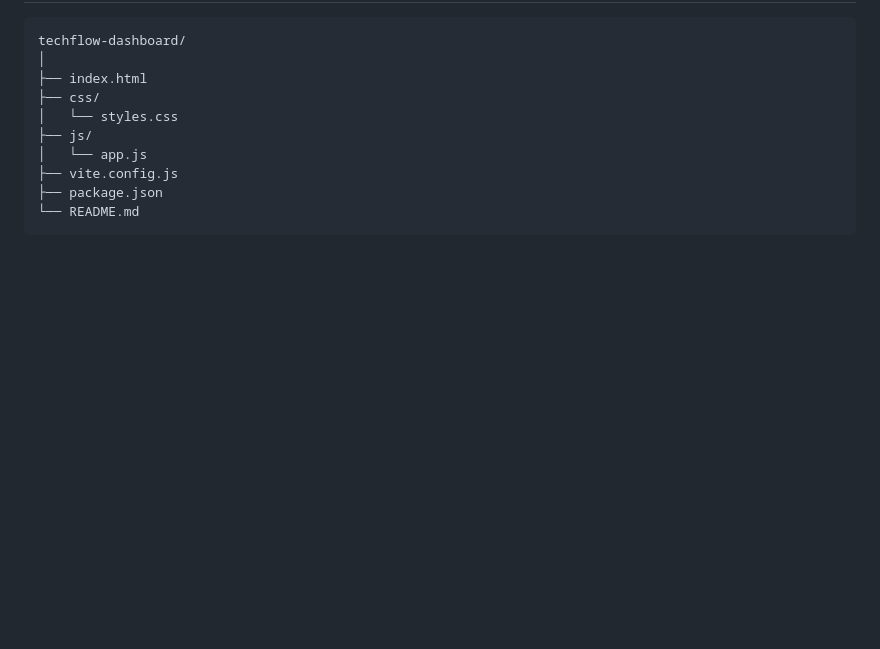
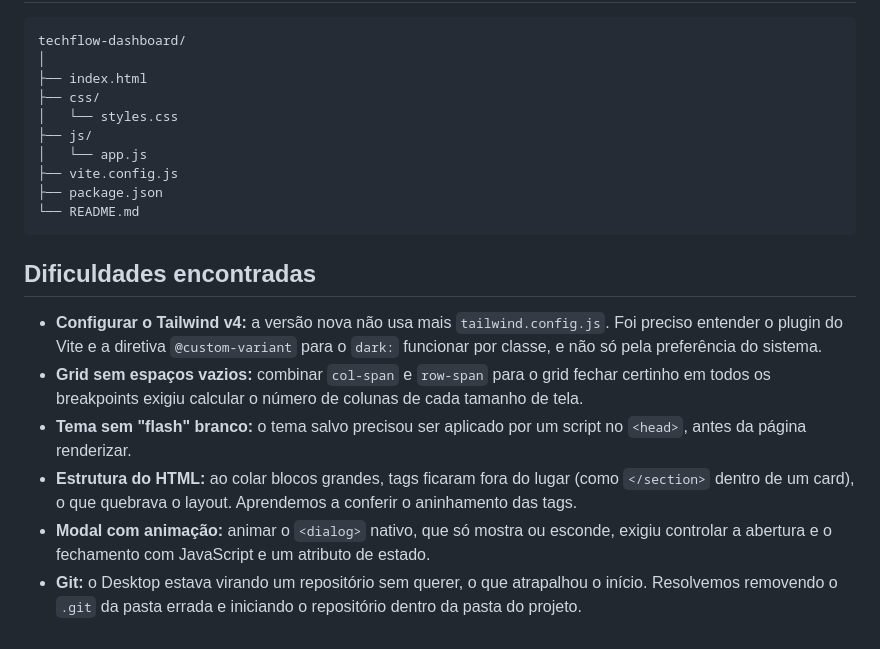
Before and after one commit to arthurgermano69/TechFlow-DashBoard, a Markdown page: README.md, the part around one of its changes. Rendered like a GitHub page; blank space fills up the shorter version.

Commit message:
Document difficulties encountered during development
Added a section detailing difficulties encountered during development, including issues with Tailwind CSS configuration, grid layout, theme application, HTML structure, modal animation, and Git repository management.

````diff
--- a/README.md
+++ b/README.md
@@ -85,3 +84,12 @@ techflow-dashboard/
 ├── package.json
 └── README.md
 ```
+
+## Dificuldades encontradas
+
+- **Configurar o Tailwind v4:** a versão nova não usa mais `tailwind.config.js`. Foi preciso entender o plugin do Vite e a diretiva `@custom-variant` para o `dark:` funcionar por classe, e não só pela preferência do sistema.
+- **Grid sem espaços vazios:** combinar `col-span` e `row-span` para o grid fechar certinho em todos os breakpoints exigiu calcular o número de colunas de cada tamanho de tela.
+- **Tema sem "flash" branco:** o tema salvo precisou ser aplicado por um script no `<head>`, antes da página renderizar.
+- **Estrutura do HTML:** ao colar blocos grandes, tags ficaram fora do lugar (como `</section>` dentro de um card), o que quebrava o layout. Aprendemos a conferir o aninhamento das tags.
+- **Modal com animação:** animar o `<dialog>` nativo, que só mostra ou esconde, exigiu controlar a abertura e o fechamento com JavaScript e um atributo de estado.
+- **Git:** o Desktop estava virando um repositório sem querer, o que atrapalhou o início. Resolvemos removendo o `.git` da pasta errada e iniciando o repositório dentro da pasta do projeto.
````
Also changed, not shown: other parts of README.md (+0 -1 lines).
